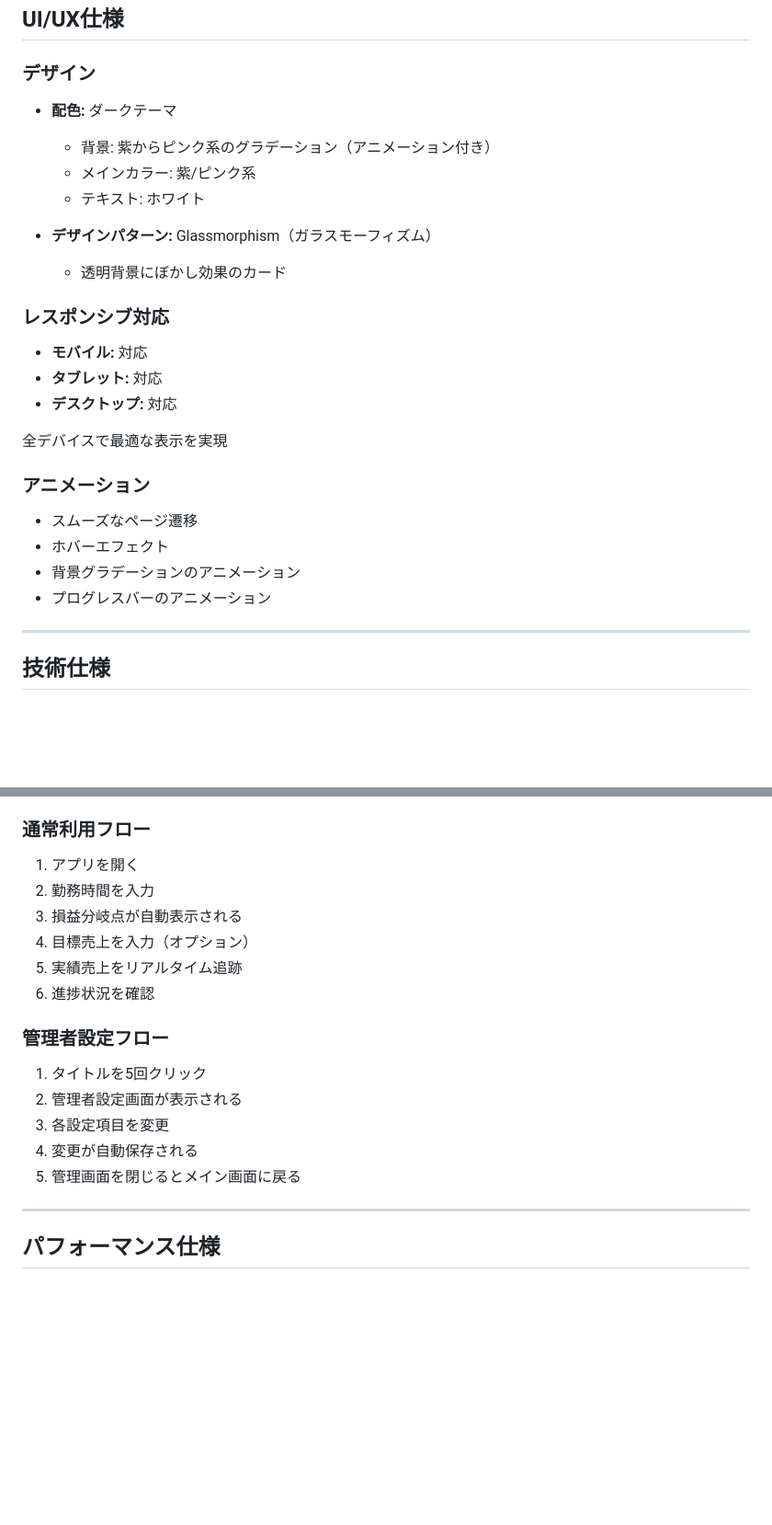
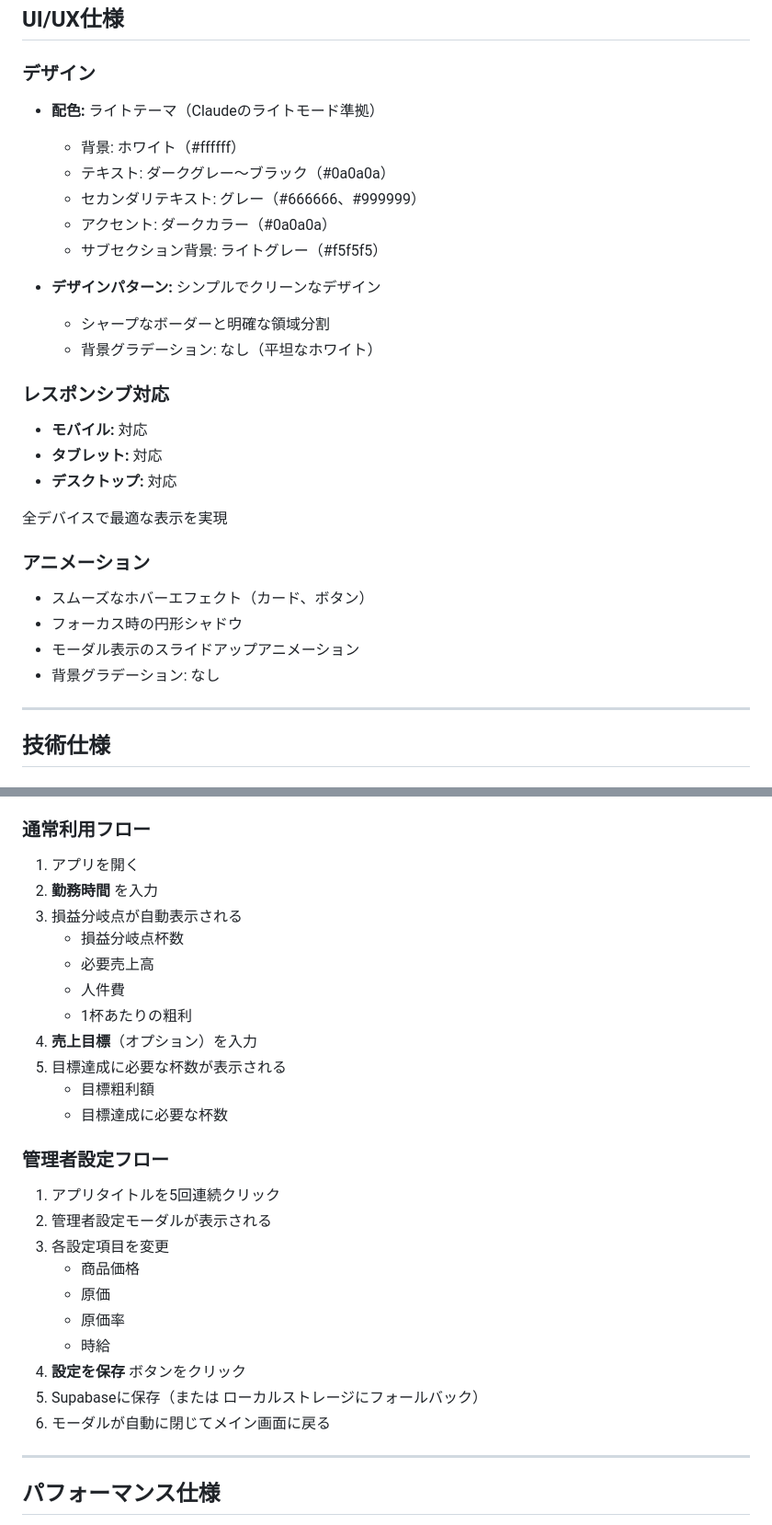
Before and after one commit to lomogoo/227staff, a Markdown page: SPECIFICATIONS.md, 2 parts joined by grey strips. Shown at 92% size. Drawn GitHub-style; blank space fills up the shorter version.

```diff
--- a/SPECIFICATIONS.md
+++ b/SPECIFICATIONS.md
@@ -89,13 +103,16 @@
 
 ### デザイン
 
-- **配色:** ダークテーマ
-  - 背景: 紫からピンク系のグラデーション（アニメーション付き）
-  - メインカラー: 紫/ピンク系
-  - テキスト: ホワイト
+- **配色:** ライトテーマ（Claudeのライトモード準拠）
+  - 背景: ホワイト（#ffffff）
+  - テキスト: ダークグレー～ブラック（#0a0a0a）
+  - セカンダリテキスト: グレー（#666666、#999999）
+  - アクセント: ダークカラー（#0a0a0a）
+  - サブセクション背景: ライトグレー（#f5f5f5）
 
-- **デザインパターン:** Glassmorphism（ガラスモーフィズム）
-  - 透明背景にぼかし効果のカード
+- **デザインパターン:** シンプルでクリーンなデザイン
+  - シャープなボーダーと明確な領域分割
+  - 背景グラデーション: なし（平坦なホワイト）
 
 ### レスポンシブ対応
 
@@ -107,10 +124,10 @@
 
 ### アニメーション
 
-- スムーズなページ遷移
-- ホバーエフェクト
-- 背景グラデーションのアニメーション
-- プログレスバーのアニメーション
+- スムーズなホバーエフェクト（カード、ボタン）
+- フォーカス時の円形シャドウ
+- モーダル表示のスライドアップアニメーション
+- 背景グラデーション: なし
 
 ---
 
@@ -161,19 +178,29 @@
 ### 通常利用フロー
 
 1. アプリを開く
-2. 勤務時間を入力
+2. **勤務時間** を入力
 3. 損益分岐点が自動表示される
-4. 目標売上を入力（オプション）
-5. 実績売上をリアルタイム追跡
-6. 進捗状況を確認
+   - 損益分岐点杯数
+   - 必要売上高
+   - 人件費
+   - 1杯あたりの粗利
+4. **売上目標**（オプション）を入力
+5. 目標達成に必要な杯数が表示される
+   - 目標粗利額
+   - 目標達成に必要な杯数
 
 ### 管理者設定フロー
 
-1. タイトルを5回クリック
-2. 管理者設定画面が表示される
+1. アプリタイトルを5回連続クリック
+2. 管理者設定モーダルが表示される
 3. 各設定項目を変更
-4. 変更が自動保存される
-5. 管理画面を閉じるとメイン画面に戻る
+   - 商品価格
+   - 原価
+   - 原価率
+   - 時給
+4. **設定を保存** ボタンをクリック
+5. Supabaseに保存（または ローカルストレージにフォールバック）
+6. モーダルが自動に閉じてメイン画面に戻る
 
 ---
 
```
Also changed, not shown: other parts of SPECIFICATIONS.md (+50 -20 lines).
